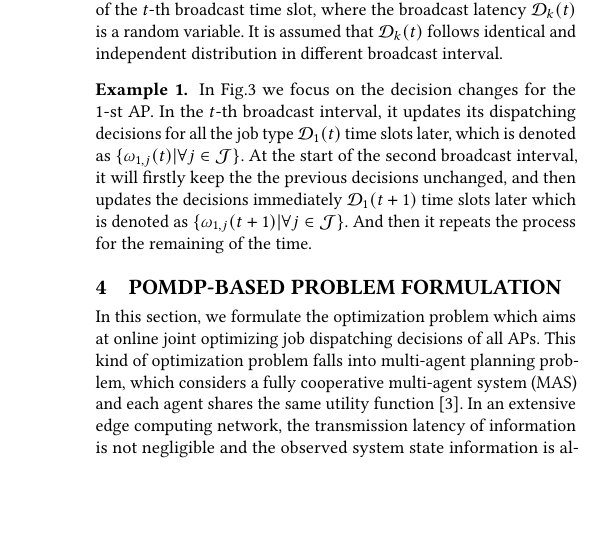
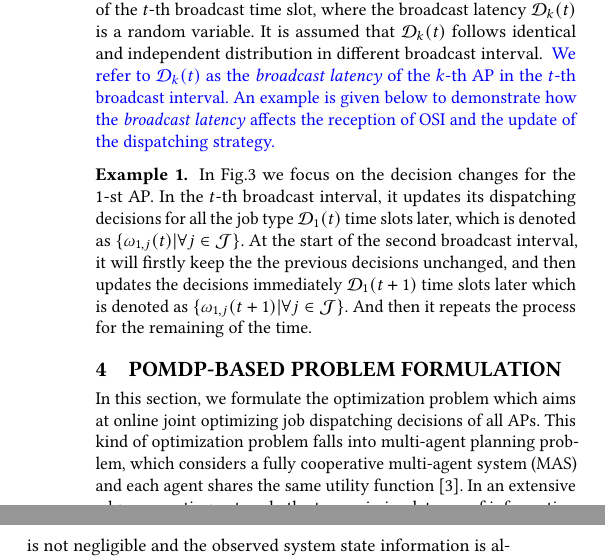
Before and after one commit to iamhyc/my-latex-collection, a LaTeX paper (main.tex, which reads src/03a-model.tex): part of one column of page 4 of 9 before the commit and two parts of the columns of page 4 of 9 after it, the two joined at a grey line, cut so that both start at the same text, the shorter picture padded with empty space. Compiled offline with pdfLaTeX.

Commit message:
temp 0150

```diff
--- a/src/03a-model.tex
+++ b/src/03a-model.tex
@@ -141,6 +141,10 @@ Specifically, the \emph{conflict AP sets} and the \emph{observed state informati
 
 The $k$-th AP is able to collect its OSI at the $\mathcal{D}_{k}(t)$-th time slots of the $t$-th broadcast time slot, where the broadcast latency $\mathcal{D}_{k}(t)$ is a random variable.
 It is assumed that $\mathcal{D}_{k}(t)$ follows identical and independent distribution in different broadcast interval.
+\comments{
+    We refer to $\mathcal{D}_{k}(t)$ as the \brlatency~of the $k$-th AP in the $t$-th broadcast interval.
+    An example is given below to demonstrate how the \brlatency~affects the reception of OSI and the update of the dispatching strategy.
+}
 % We refer to $\mathcal{D}_{k}(t) \sim \mathbb{D}_{k}(t)$ as the \brlatency~of the $k$-th AP for the $t$-th broadcast with support $\set{1,\dots,t_B}$, i.e. the broadcast interval $t_B$ is set that the $k$-th AP ($\forall k\in\apSet$) could receive the complete OSI before the start of next broadcast interval.
 % One AP shall update its dispatching decision immediately after the reception of its OSI.
 % An example is given below to demonstrate the decision changes.
```
